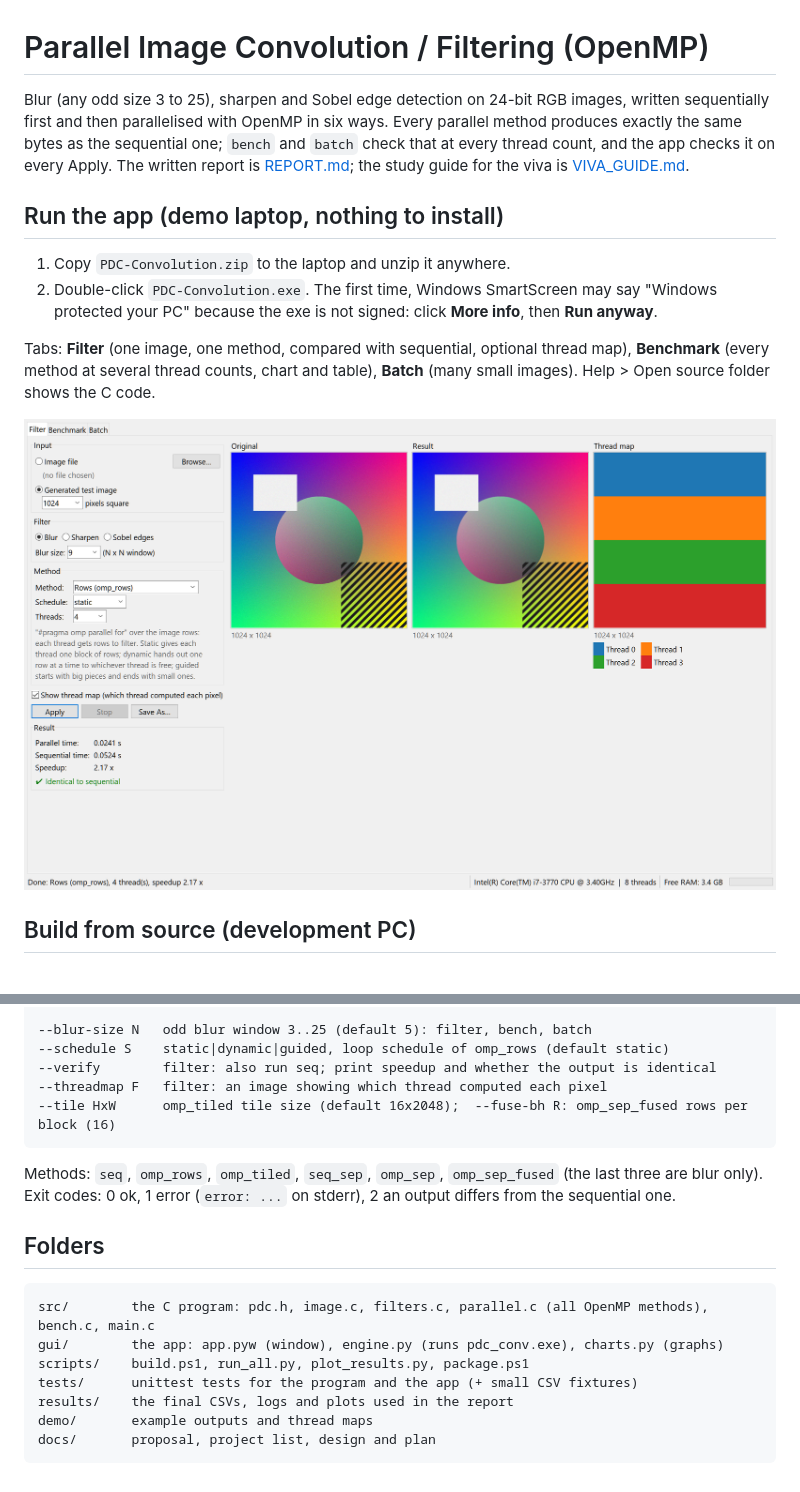
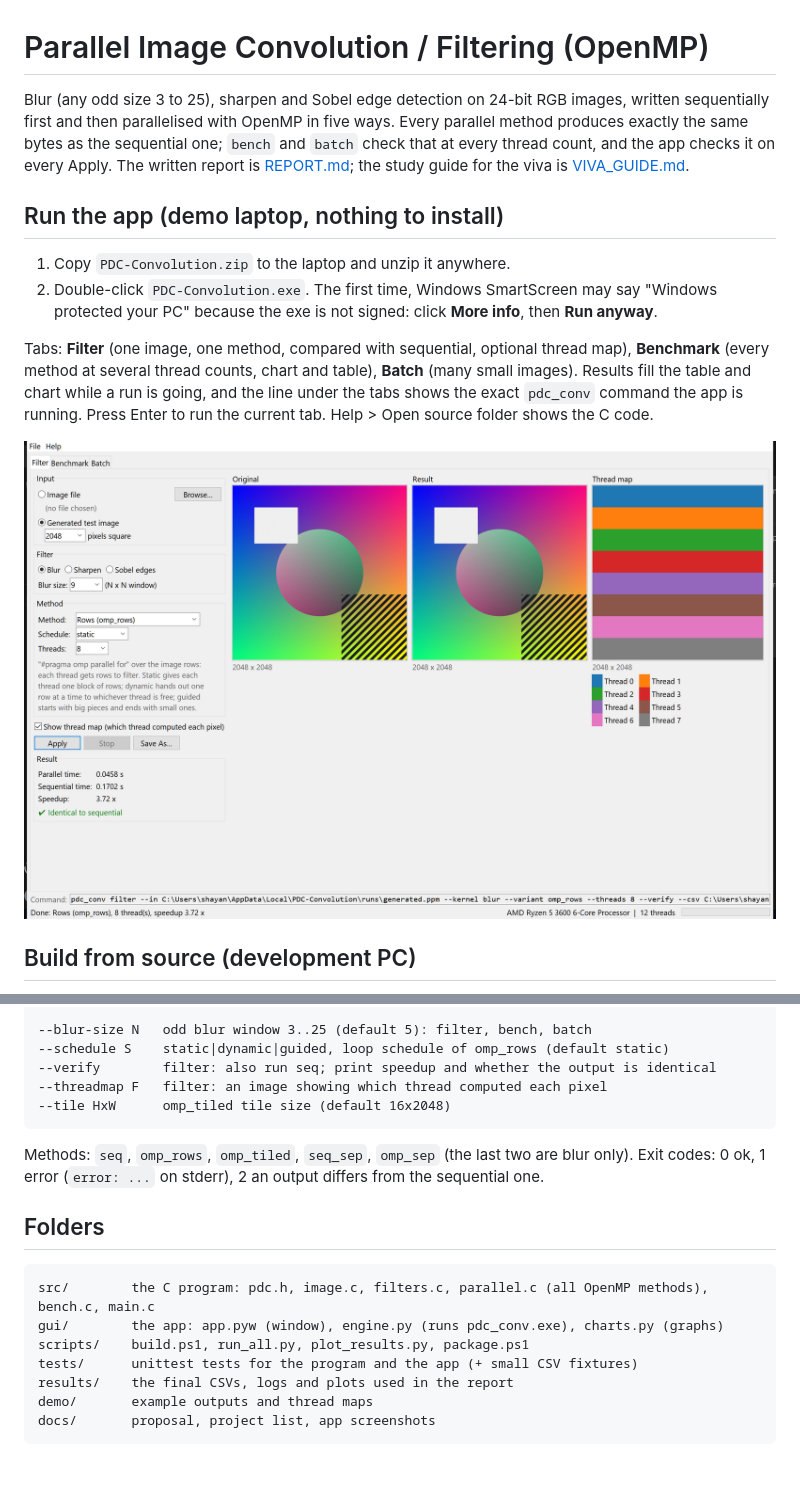
Before and after one commit to ShayanAhmed12/Parallel-Image-Convolution, a Markdown page: README.md, 2 parts joined by grey strips. Rendered like a GitHub page; pictures changed too: docs/screenshots/filter_tab.png.

Commit message:
docs: five methods, live results; drop design and plan notes; new screenshots
The report keeps a short note on the fused separable blur that was tried and
removed, with its measured timings.

````diff
--- a/README.md
+++ b/README.md
@@ -1,9 +1,10 @@
 # Parallel Image Convolution / Filtering (OpenMP)
 
 Blur (any odd size 3 to 25), sharpen and Sobel edge detection on 24-bit RGB images,
-written sequentially first and then parallelised with OpenMP in six ways. Every
+written sequentially first and then parallelised with OpenMP in five ways. Every
 parallel method produces exactly the same bytes as the sequential one; `bench` and
-`batch` check that at every thread count, and the app checks it on every Apply. The written report is [REPORT.md](REPORT.md);
+`batch` check that at every thread count, and the app checks it on every Apply.
+The written report is [REPORT.md](REPORT.md);
 the study guide for the viva is [VIVA_GUIDE.md](VIVA_GUIDE.md).
 
 ## Run the app (demo laptop, nothing to install)
@@ -15,7 +16,9 @@ the study guide for the viva is [VIVA_GUIDE.md](VIVA_GUIDE.md).
 
 Tabs: **Filter** (one image, one method, compared with sequential, optional thread
 map), **Benchmark** (every method at several thread counts, chart and table),
-**Batch** (many small images). Help > Open source folder shows the C code.
+**Batch** (many small images). Results fill the table and chart while a run is going,
+and the line under the tabs shows the exact `pdc_conv` command the app is running.
+Press Enter to run the current tab. Help > Open source folder shows the C code.
 
 ![Filter tab](docs/screenshots/filter_tab.png)
 
@@ -51,11 +54,11 @@ pdc_conv batch  [--n 2000] [--bsize 1024] [--kernel blur]
 --schedule S    static|dynamic|guided, loop schedule of omp_rows (default static)
 --verify        filter: also run seq; print speedup and whether the output is identical
 --threadmap F   filter: an image showing which thread computed each pixel
---tile HxW      omp_tiled tile size (default 16x2048);  --fuse-bh R: omp_sep_fused rows per block (16)
+--tile HxW      omp_tiled tile size (default 16x2048)
 ```
 
-Methods: `seq`, `omp_rows`, `omp_tiled`, `seq_sep`, `omp_sep`, `omp_sep_fused`
-(the last three are blur only). Exit codes: 0 ok, 1 error (`error: ...` on stderr),
+Methods: `seq`, `omp_rows`, `omp_tiled`, `seq_sep`, `omp_sep`
+(the last two are blur only). Exit codes: 0 ok, 1 error (`error: ...` on stderr),
 2 an output differs from the sequential one.
 
 ## Folders
@@ -67,5 +70,5 @@ scripts/    build.ps1, run_all.py, plot_results.py, package.ps1
 tests/      unittest tests for the program and the app (+ small CSV fixtures)
 results/    the final CSVs, logs and plots used in the report
 demo/       example outputs and thread maps
-docs/       proposal, project list, design and plan
+docs/       proposal, project list, app screenshots
 ```
````
Also changed, not shown: REPORT.md (+24 -40 lines), VIVA_GUIDE.md (+14 -24 lines), docs/screenshots/batch_tab.png, docs/screenshots/benchmark_tab.png.
